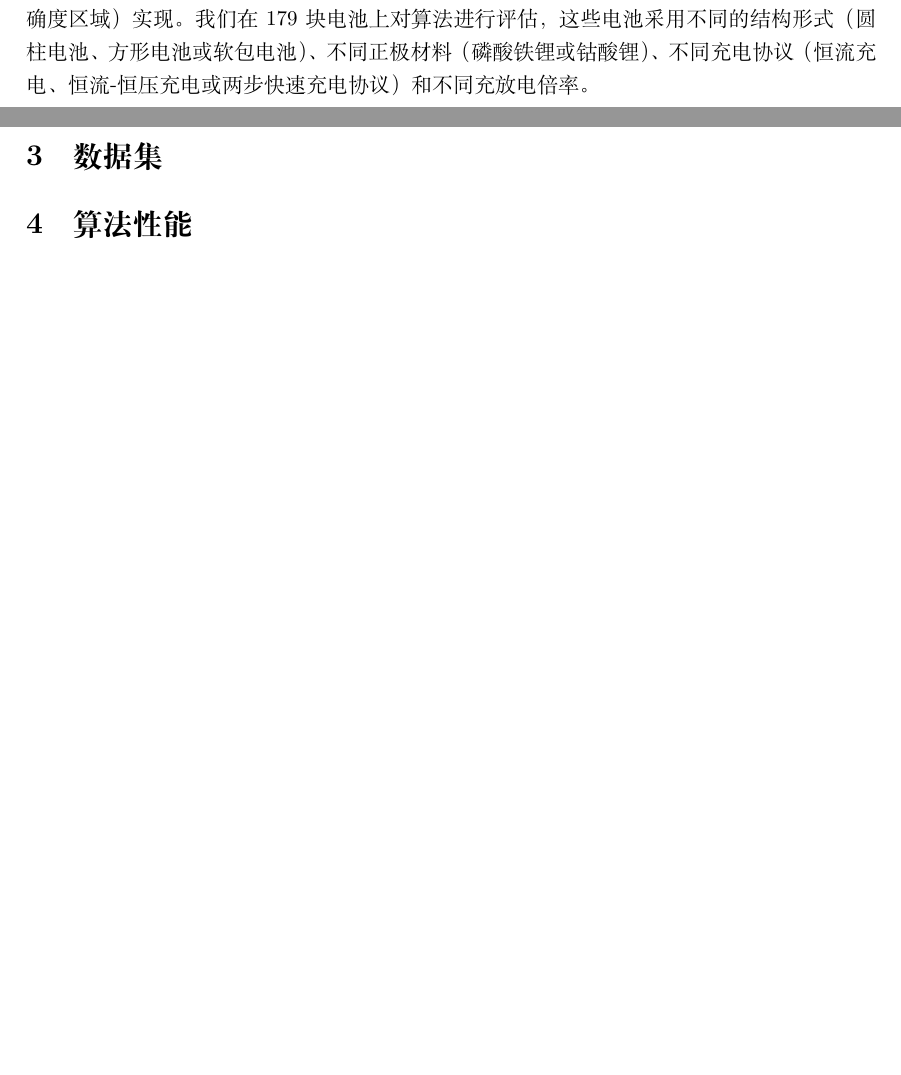
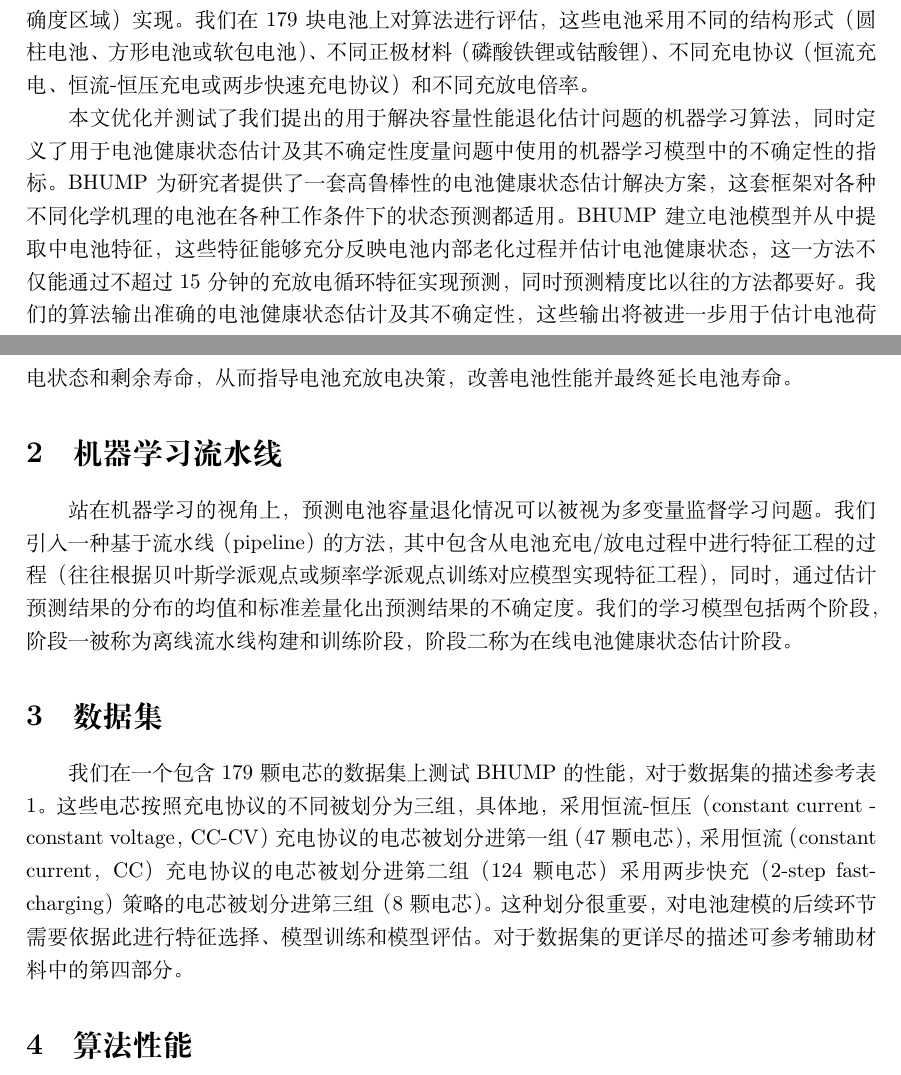
Before and after one commit to hilinxinhui/BHUMP_paper_translation_zh_cn, a LaTeX paper (document.tex): two parts of pages 2 and 3 of 3, joined at a grey line, cut so that both start at the same text, the shorter picture padded with empty space. Compiled offline with XeLaTeX.

Commit message:
update paper translation

```diff
--- a/document.tex
+++ b/document.tex
@@ -7,13 +7,13 @@
 \usepackage[colorlinks=true, allcolors=blue]{hyperref}
 
 \title{基于机器学习模型的电池健康状态估计方法}
-\author[1]{Darius Roman}
+\author[1]{\small Darius Roman}
 \author[2, 4]{Saurabh Saxena}
 \author[1, 3, 5]{Valentin Robu}
 \author[2]{Michael Pecht}
 \author[1]{David Flynn}
 
-\affil[1]{Smart Systems Group, School of Engineering \& Physical Sciences, Heriot-Watt University, Edinburgh, EH14 4AS, UK.}
+\affil[1]{\raggedright Smart Systems Group, School of Engineering \& Physical Sciences, Heriot-Watt University, Edinburgh, EH14 4AS, UK.}
 \affil[2]{Center for Advanced Life Cycle Engineering, University of Maryland, College Park, MD 20742, USA.}
 \affil[3]{Algorithmics Group, TU Delft, Delft, the Netherlands.}
 \affil[4]{Present address: Argonne National Laboratory, Lemont, USA. }
@@ -42,9 +42,15 @@ SOH是一个用于量化电池的一般状态和与未使用状态相比提供
 
 过去的研究或对SOH估计的不确定度评估有限，或根本没有进行评估。我们提出的模型（battery health and uncertainty management pipeline，以下简称BHUMP），能够实时电池健康状态估计并给出估计结果的不确定度。BHUMP对获得的数据流进行分层操作，首先，在原始充电曲线分段上进行特征工程研究，继而算法自动进行离线特征提取、通过对抗样本（人为添加噪声诱导模型生成错误结果）进行数据增广并借助四种机器学习算法得到电池健康状态及其不确定度的估计。具体地，不确定性量化通过校准误差和改进的准确度度量（$\alpha$−$\beta$ 准确度区域）实现。我们在179块电池上对算法进行评估，这些电池采用不同的结构形式（圆柱电池、方形电池或软包电池）、不同正极材料（磷酸铁锂或钴酸锂）、不同充电协议（恒流充电、恒流-恒压充电或两步快速充电协议）和不同充放电倍率。
 
-\section{机器学习框架}
+本文优化并测试了我们提出的用于解决容量性能退化估计问题的机器学习算法，同时定义了用于电池健康状态估计及其不确定性度量问题中使用的机器学习模型中的不确定性的指标。BHUMP为研究者提供了一套高鲁棒性的电池健康状态估计解决方案，这套框架对各种不同化学机理的电池在各种工作条件下的状态预测都适用。BHUMP建立电池模型并从中提取中电池特征，这些特征能够充分反映电池内部老化过程并估计电池健康状态，这一方法不仅能通过不超过15分钟的充放电循环特征实现预测，同时预测精度比以往的方法都要好。我们的算法输出准确的电池健康状态估计及其不确定性，这些输出将被进一步用于估计电池荷电状态和剩余寿命，从而指导电池充放电决策，改善电池性能并最终延长电池寿命。
+
+\section{机器学习流水线}
+
+站在机器学习的视角上，预测电池容量退化情况可以被视为多变量监督学习问题。我们引入一种基于流水线（pipeline）的方法，其中包含从电池充电/放电过程中进行特征工程的过程（往往根据贝叶斯学派观点或频率学派观点训练对应模型实现特征工程），同时，通过估计预测结果的分布的均值和标准差量化出预测结果的不确定度。我们的学习模型包括两个阶段，阶段一被称为离线流水线构建和训练阶段，阶段二称为在线电池健康状态估计阶段。
 
 \section{数据集}
+
+我们在一个包含179颗电芯的数据集上测试BHUMP的性能，对于数据集的描述参考表1。这些电芯按照充电协议的不同被划分为三组，具体地，采用恒流-恒压（constant current - constant voltage，CC-CV）充电协议的电芯被划分进第一组（47颗电芯），采用恒流（constant current，CC）充电协议的电芯被划分进第二组（124颗电芯）采用两步快充（2-step fast-charging）策略的电芯被划分进第三组（8颗电芯）。这种划分很重要，对电池建模的后续环节需要依据此进行特征选择、模型训练和模型评估。对于数据集的更详尽的描述可参考辅助材料中的第四部分。
 
 \section{算法性能}
 
```
